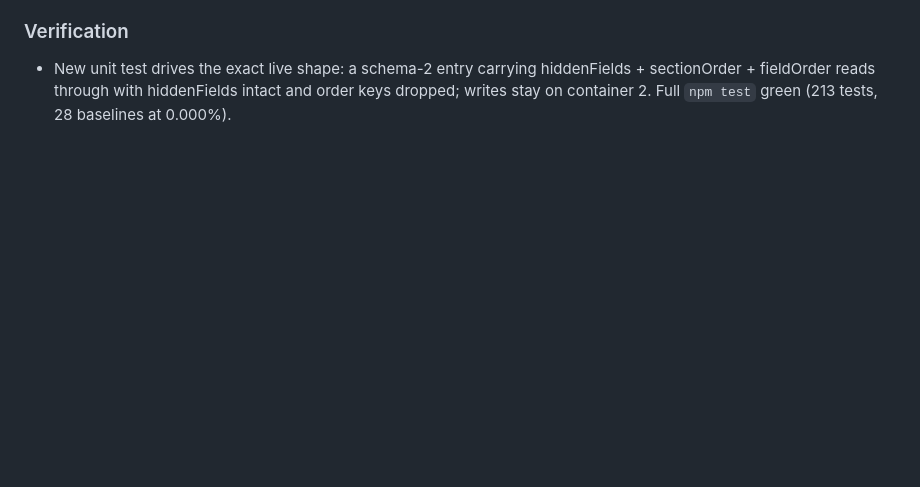
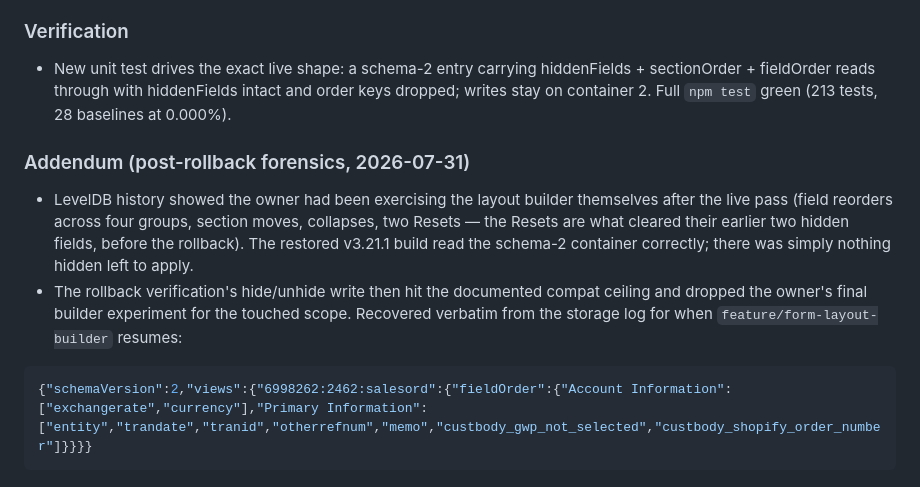
Before and after one commit to tricksterbivek/SuiteMateV3, a Markdown page: save/CHECKPOINTS.md, the part around the change. Rendered like a GitHub page; blank space fills up the shorter version.

Commit message:
docs: forensics addendum — owner's builder experiments and recovered fieldOrder

````diff
--- a/save/CHECKPOINTS.md
+++ b/save/CHECKPOINTS.md
@@ -1201,3 +1201,13 @@ Date: 2026-07-31
 ### Verification
 
 - New unit test drives the exact live shape: a schema-2 entry carrying hiddenFields + sectionOrder + fieldOrder reads through with hiddenFields intact and order keys dropped; writes stay on container 2. Full `npm test` green (213 tests, 28 baselines at 0.000%).
+
+
+### Addendum (post-rollback forensics, 2026-07-31)
+
+- LevelDB history showed the owner had been exercising the layout builder themselves after the live pass (field reorders across four groups, section moves, collapses, two Resets — the Resets are what cleared their earlier two hidden fields, before the rollback). The restored v3.21.1 build read the schema-2 container correctly; there was simply nothing hidden left to apply.
+- The rollback verification's hide/unhide write then hit the documented compat ceiling and dropped the owner's final builder experiment for the touched scope. Recovered verbatim from the storage log for when `feature/form-layout-builder` resumes:
+
+```json
+{"schemaVersion":2,"views":{"6998262:2462:salesord":{"fieldOrder":{"Account Information":["exchangerate","currency"],"Primary Information":["entity","trandate","tranid","otherrefnum","memo","custbody_gwp_not_selected","custbody_shopify_order_number"]}}}}
+```
````
